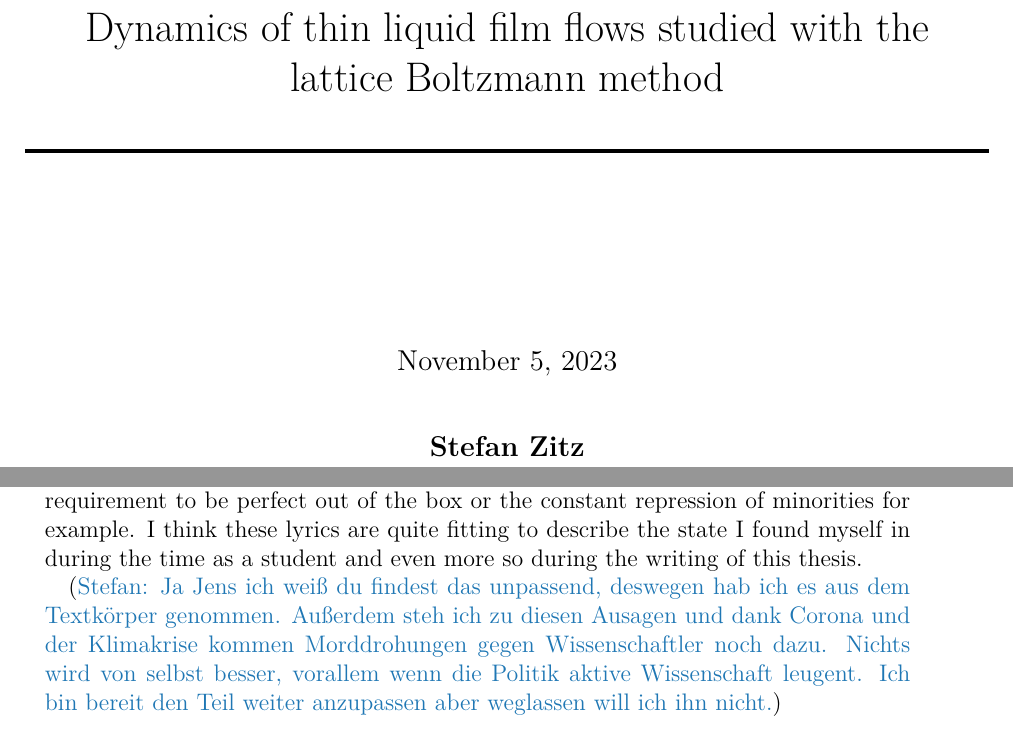
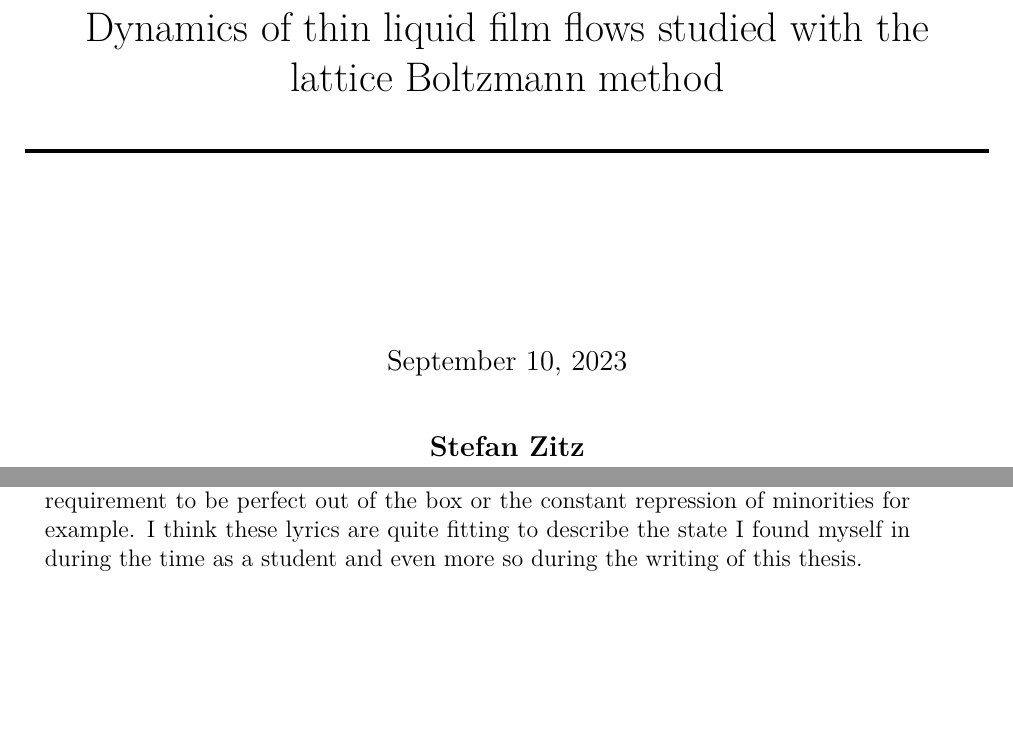
Before and after one commit to Zitzeronion/ThesisThinFilmFlowsLBM, a LaTeX thesis (main.tex, which reads others/prolog.tex): two parts of pages 1 and 9 of 178, joined at a grey line, cut so that both start at the same text, the shorter picture padded with empty space. Compiled offline with pdfLaTeX.

Commit message:
Outcomment stuff

```diff
--- a/main.tex
+++ b/main.tex
@@ -6,7 +6,7 @@
 
 \author{Stefan Zitz}%
 \title{Dynamics of thin liquid film flows studied with the lattice Boltzmann method}%
-\date{\today}%
+\date{September 10, 2023}%
 
 %\includeonly{chapters/example}%
 
--- a/others/prolog.tex
+++ b/others/prolog.tex
@@ -32,4 +32,4 @@ Songs that highlight that our society is flawed.
 Singing about problems such as the requirement to be perfect out of the box or the constant repression of minorities for example.
 I think these lyrics are quite fitting to describe the state I found myself in during the time as a student and even more so during the writing of this thesis.
 
-(\textcolor{pyblue}{Stefan: Ja Jens ich weiß du findest das unpassend, deswegen hab ich es aus dem Textkörper genommen. Außerdem steh ich zu diesen Ausagen und dank Corona und der Klimakrise kommen Morddrohungen gegen Wissenschaftler noch dazu. Nichts wird von selbst besser, vorallem wenn die Politik aktive Wissenschaft leugent. Ich bin bereit den Teil weiter anzupassen aber weglassen will ich ihn nicht.})
+%(\textcolor{pyblue}{Stefan: Ja Jens ich weiß du findest das unpassend, deswegen hab ich es aus dem Textkörper genommen. Außerdem steh ich zu diesen Ausagen und dank Corona und der Klimakrise kommen Morddrohungen gegen Wissenschaftler noch dazu. Nichts wird von selbst besser, vorallem wenn die Politik aktive Wissenschaft leugent. Ich bin bereit den Teil weiter anzupassen aber weglassen will ich ihn nicht.})
```
